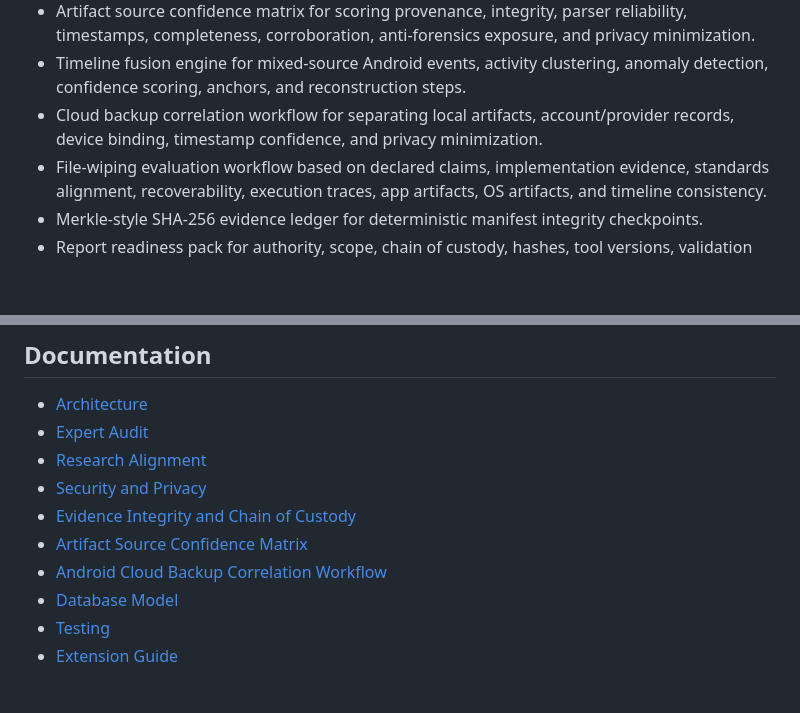
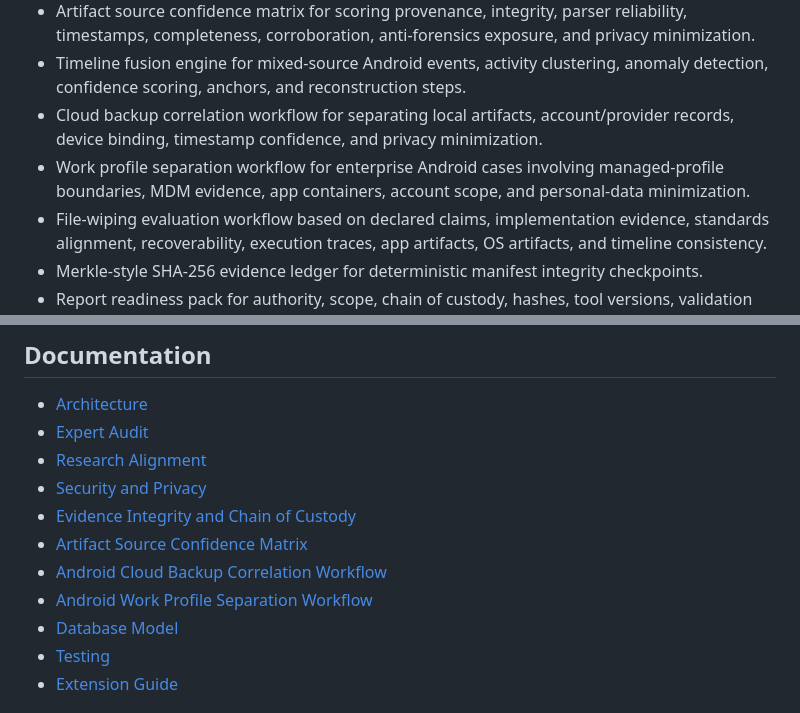
Before and after one commit to musaabhasan/android-forensics-lab, a Markdown page: README.md, 2 parts joined by grey strips. Rendered like a GitHub page; blank space fills up the shorter version.

Commit message:
Add Android work profile separation workflow
Add Android work profile separation workflow

```diff
--- a/README.md
+++ b/README.md
@@ -16,6 +16,7 @@ The lab is designed for examiners, researchers, and cybersecurity teams who need
 - Artifact source confidence matrix for scoring provenance, integrity, parser reliability, timestamps, completeness, corroboration, anti-forensics exposure, and privacy minimization.
 - Timeline fusion engine for mixed-source Android events, activity clustering, anomaly detection, confidence scoring, anchors, and reconstruction steps.
 - Cloud backup correlation workflow for separating local artifacts, account/provider records, device binding, timestamp confidence, and privacy minimization.
+- Work profile separation workflow for enterprise Android cases involving managed-profile boundaries, MDM evidence, app containers, account scope, and personal-data minimization.
 - File-wiping evaluation workflow based on declared claims, implementation evidence, standards alignment, recoverability, execution traces, app artifacts, OS artifacts, and timeline consistency.
 - Merkle-style SHA-256 evidence ledger for deterministic manifest integrity checkpoints.
 - Report readiness pack for authority, scope, chain of custody, hashes, tool versions, validation matrix, timeline anchors, limitations, privacy minimization, peer review, and reproducible appendices.
@@ -181,6 +182,7 @@ The test suite validates catalog integrity, expert audit coverage, acquisition f
 - [Evidence Integrity and Chain of Custody](docs/evidence-integrity-chain-of-custody.md)
 - [Artifact Source Confidence Matrix](docs/artifact-source-confidence-matrix.md)
 - [Android Cloud Backup Correlation Workflow](docs/cloud-backup-correlation-workflow.md)
+- [Android Work Profile Separation Workflow](docs/work-profile-separation-workflow.md)
 - [Database Model](docs/database.md)
 - [Testing](docs/testing.md)
 - [Extension Guide](docs/extension-guide.md)
```
Also changed, not shown: docs/work-profile-separation-workflow.md (added, +113 -0 lines).
